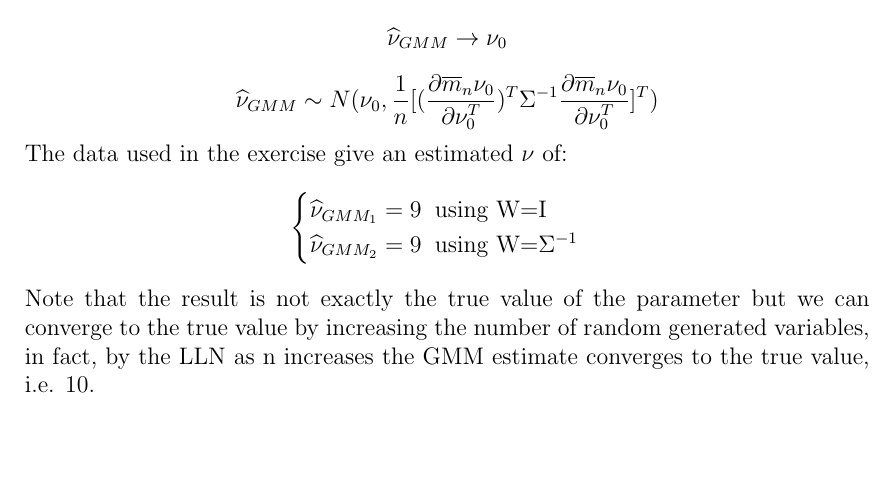
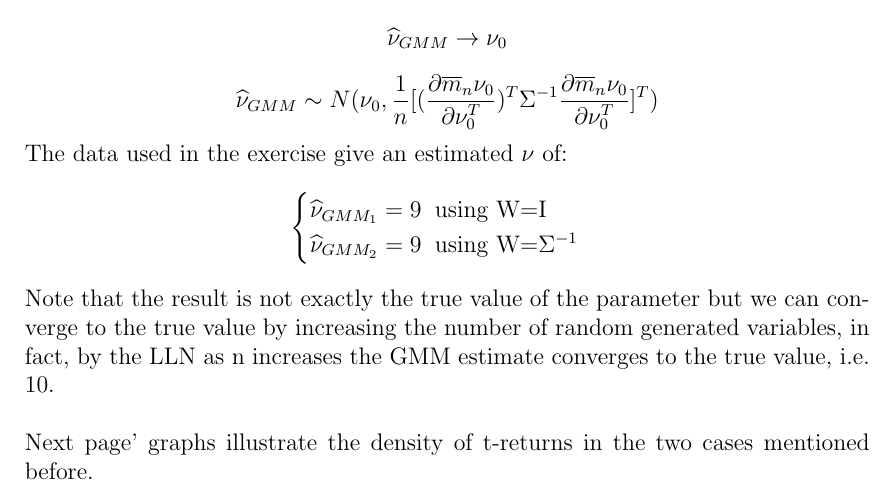
Before and after one commit to jcfbdl/DataScience_Ex4, a LaTeX thesis (00_Main.tex, which reads 02_Exercise_1.tex): part of page 6 of 21, cut so that both start at the same text, the shorter picture padded with empty space. Compiled offline with pdfLaTeX.

Commit message:
Updates from Overleaf

```diff
--- a/02_Exercise_1.tex
+++ b/02_Exercise_1.tex
@@ -131,7 +131,9 @@ The data used in the exercise give an estimated $\nu$ of:
 \end{cases}
 \end{equation*}
 Note that the result is not exactly the true value of the parameter but we can converge to the true value by increasing the number of random generated variables, in fact, by the LLN as n increases the GMM estimate converges to the true value, i.e. 10.
-
+\\
+\\
+Next page' graphs illustrate the density of t-returns in the two cases mentioned before.
 \begin{figure}\label{t-returns_density}
     \centering
     \includegraphics[width=0.7\textwidth]{t-returns_density_(W=I).pdf}
```
